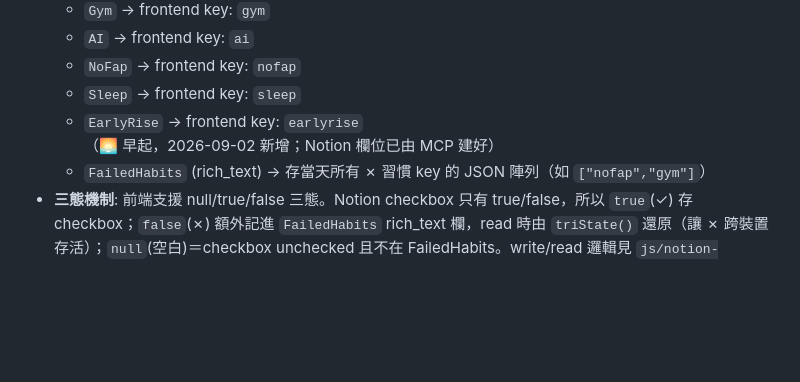
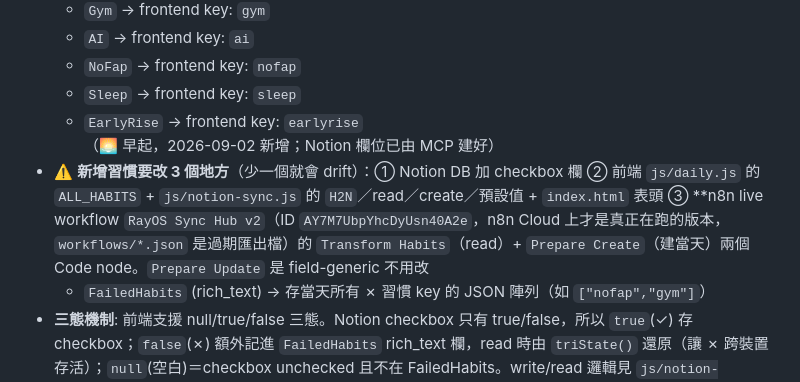
Before and after one commit to davidrich888/RayOS, a Markdown page: CLAUDE.md, the part around the change. GitHub-like rendering; blank space fills up the shorter version.

Commit message:
docs(rayos): note 3-place checklist for adding a habit (Notion / frontend / n8n Sync Hub v2)

```diff
--- a/CLAUDE.md
+++ b/CLAUDE.md
@@ -25,6 +25,7 @@ Ray 的個人生活數據儀表板，整合每日習慣追蹤、體態數據、
   - `NoFap` → frontend key: `nofap`
   - `Sleep` → frontend key: `sleep`
   - `EarlyRise` → frontend key: `earlyrise`（🌅 早起，2026-09-02 新增；Notion 欄位已由 MCP 建好）
+- ⚠️ **新增習慣要改 3 個地方**（少一個就會 drift）：① Notion DB 加 checkbox 欄 ② 前端 `js/daily.js` 的 `ALL_HABITS` + `js/notion-sync.js` 的 `H2N`／read／create／預設值 + `index.html` 表頭 ③ **n8n live workflow `RayOS Sync Hub v2`（ID `AY7M7UbpYhcDyUsn40A2e`，n8n Cloud 上才是真正在跑的版本，`workflows/*.json` 是過期匯出檔）的 `Transform Habits`（read）+ `Prepare Create`（建當天）兩個 Code node。`Prepare Update` 是 field-generic 不用改
   - `FailedHabits` (rich_text) → 存當天所有 ✗ 習慣 key 的 JSON 陣列（如 `["nofap","gym"]`）
 - **三態機制**: 前端支援 null/true/false 三態。Notion checkbox 只有 true/false，所以 `true`(✓) 存 checkbox；`false`(✗) 額外記進 `FailedHabits` rich_text 欄，read 時由 `triState()` 還原（讓 ✗ 跨裝置存活）；`null`(空白)＝checkbox unchecked 且不在 FailedHabits。write/read 邏輯見 `js/notion-sync.js`（`failedHabitsProp` / `parseFailedSet` / `triState`）。Direct 與 n8n fallback 兩條路徑都支援 FailedHabits（n8n workflow `RayOS Sync Hub v2` 的 `Prepare Update` 寫入、`Transform Habits` 回傳）
 - **Title field**: `Name`（格式為日期字串，如 "2026-02-12"）
```
